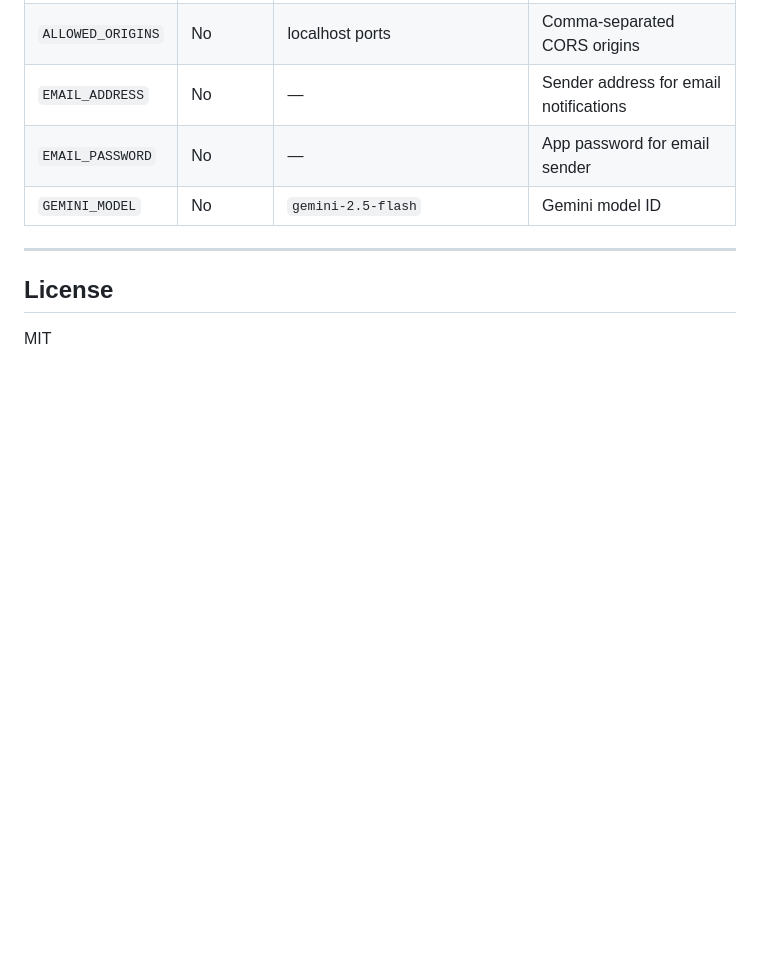
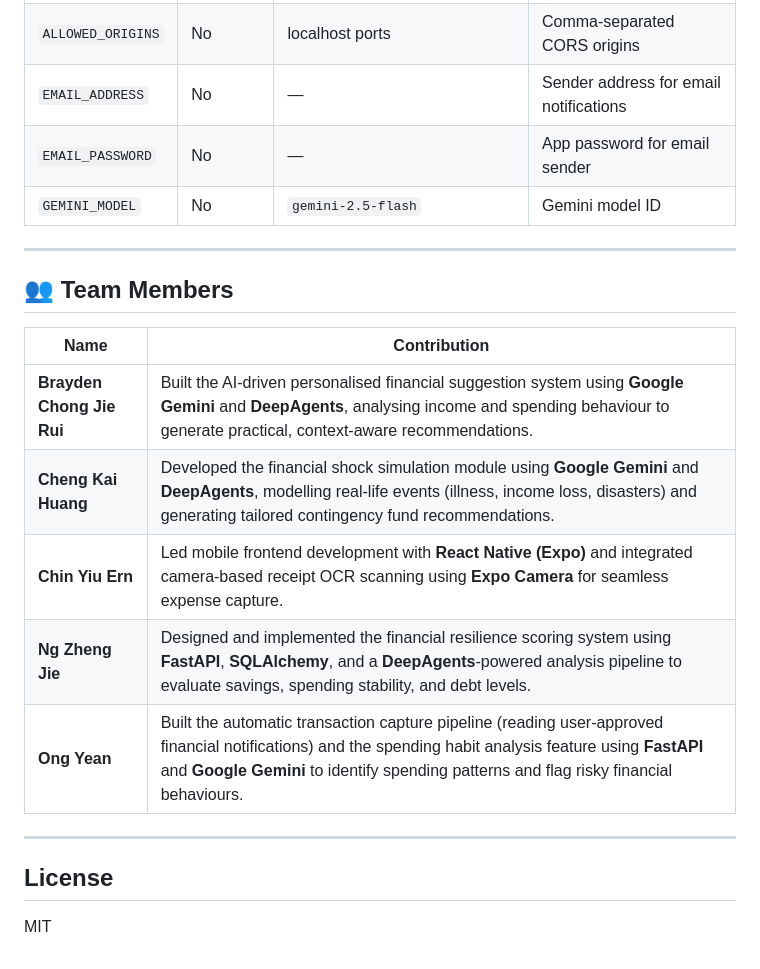
Before and after one commit to braydencjr/BorneoHackwknd, a Markdown page: README.md, the part around the change. GitHub-like rendering; blank space fills up the shorter version.

```diff
--- a/README.md
+++ b/README.md
@@ -194,6 +194,18 @@ docker run -p 8000:8000 --env-file .env finsight-api
 
 ---
 
+## 👥 Team Members
+
+| Name | Contribution |
+|------|-------------|
+| **Brayden Chong Jie Rui** | Built the AI-driven personalised financial suggestion system using **Google Gemini** and **DeepAgents**, analysing income and spending behaviour to generate practical, context-aware recommendations. |
+| **Cheng Kai Huang** | Developed the financial shock simulation module using **Google Gemini** and **DeepAgents**, modelling real-life events (illness, income loss, disasters) and generating tailored contingency fund recommendations. |
+| **Chin Yiu Ern** | Led mobile frontend development with **React Native (Expo)** and integrated camera-based receipt OCR scanning using **Expo Camera** for seamless expense capture. |
+| **Ng Zheng Jie** | Designed and implemented the financial resilience scoring system using **FastAPI**, **SQLAlchemy**, and a **DeepAgents**-powered analysis pipeline to evaluate savings, spending stability, and debt levels. |
+| **Ong Yean** | Built the automatic transaction capture pipeline (reading user-approved financial notifications) and the spending habit analysis feature using **FastAPI** and **Google Gemini** to identify spending patterns and flag risky financial behaviours. |
+
+---
+
 ## License
 
 MIT
```
